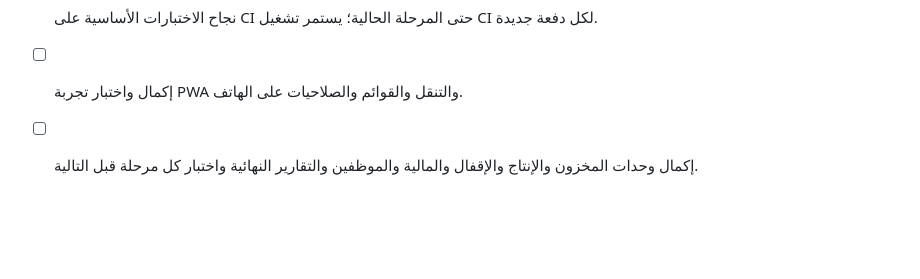
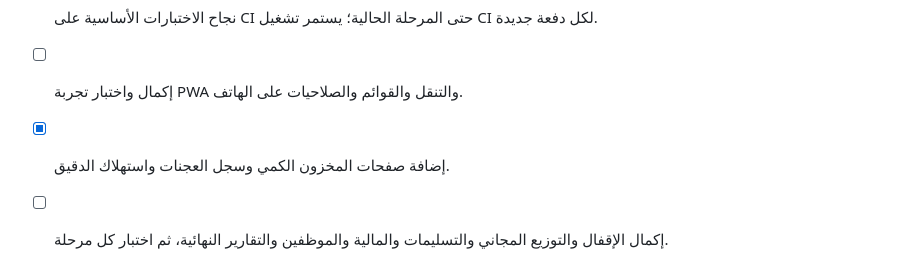
Before and after one commit to zydan25/bakary, a Markdown page: README.md, the part around the change. Drawn GitHub-style; blank space fills up the shorter version.

Commit message:
docs(readme): reflect inventory and production progress

```diff
--- a/README.md
+++ b/README.md
@@ -40,4 +40,5 @@
 - [ ] تطبيق الترحيلات على قاعدة PostgreSQL فعلية ومطابقة المخطط الناتج مع جميع النماذج.
 - [x] نجاح الاختبارات الأساسية على CI حتى المرحلة الحالية؛ يستمر تشغيل CI لكل دفعة جديدة.
 - [ ] إكمال واختبار تجربة PWA والتنقل والقوائم والصلاحيات على الهاتف.
-- [ ] إكمال وحدات المخزون والإنتاج والإقفال والمالية والموظفين والتقارير النهائية واختبار كل مرحلة قبل التالية.
+- [x] إضافة صفحات المخزون الكمي وسجل العجنات واستهلاك الدقيق.
+- [ ] إكمال الإقفال والتوزيع المجاني والتسليمات والمالية والموظفين والتقارير النهائية، ثم اختبار كل مرحلة.
```
